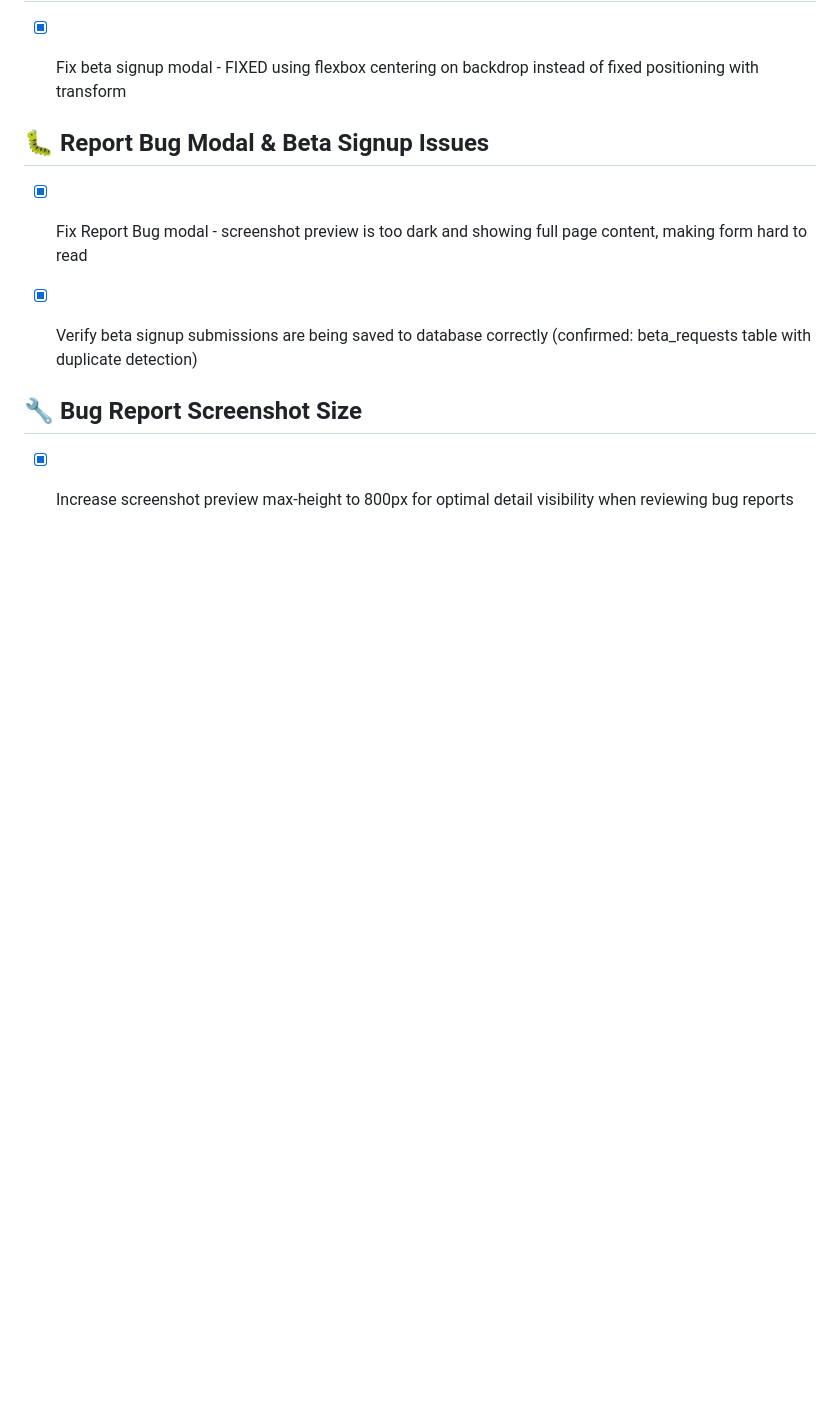
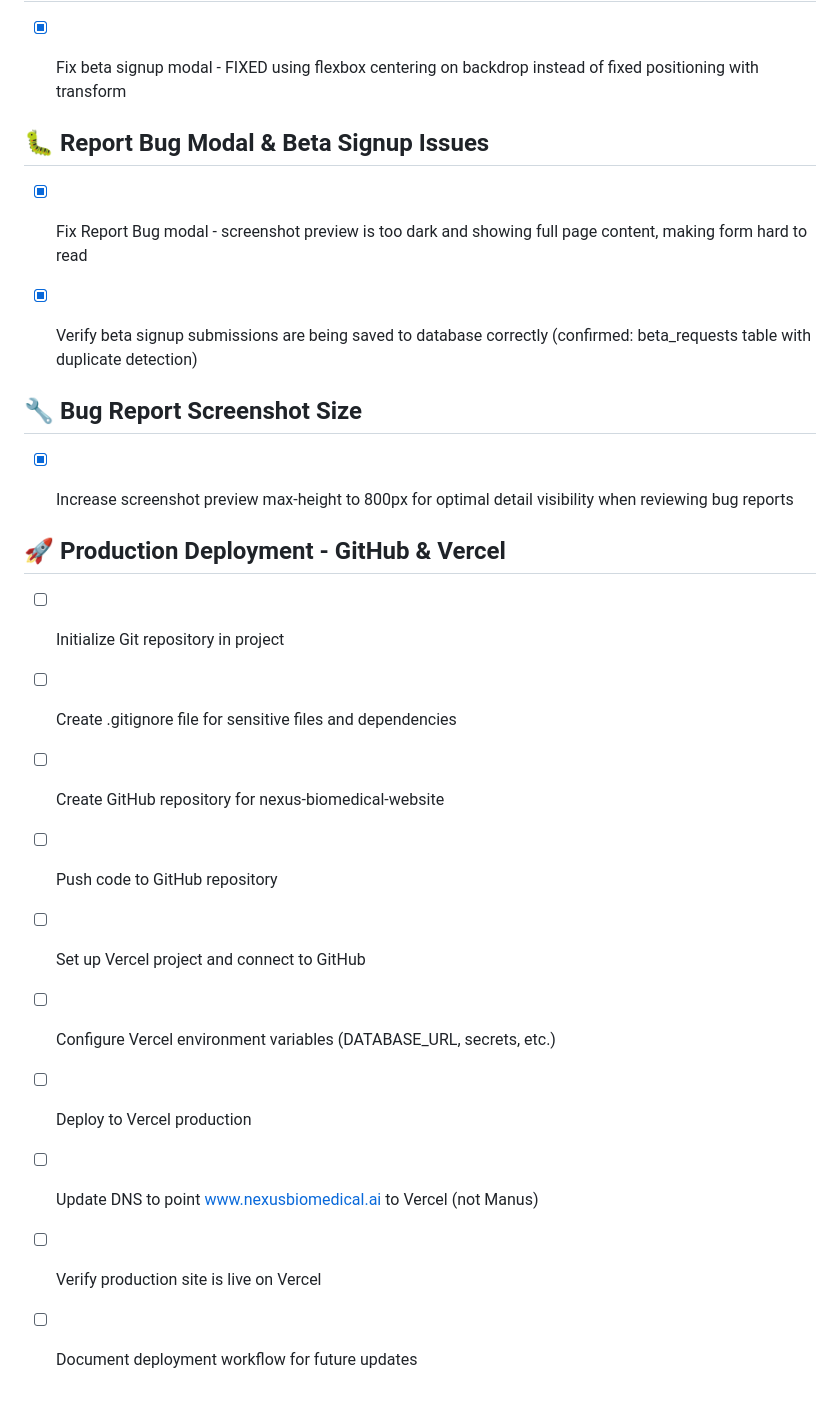
Before and after one commit to ybob247-del/nexus-biomedical-website, a Markdown page: todo.md, the part around the change. Rendered like a GitHub page; blank space fills up the shorter version.

Commit message:
Update todo.md with GitHub and Vercel deployment tasks

```diff
--- a/todo.md
+++ b/todo.md
@@ -1023,3 +1023,16 @@
 
 ## 🔧 Bug Report Screenshot Size
 - [x] Increase screenshot preview max-height to 800px for optimal detail visibility when reviewing bug reports
+
+
+## 🚀 Production Deployment - GitHub & Vercel
+- [ ] Initialize Git repository in project
+- [ ] Create .gitignore file for sensitive files and dependencies
+- [ ] Create GitHub repository for nexus-biomedical-website
+- [ ] Push code to GitHub repository
+- [ ] Set up Vercel project and connect to GitHub
+- [ ] Configure Vercel environment variables (DATABASE_URL, secrets, etc.)
+- [ ] Deploy to Vercel production
+- [ ] Update DNS to point www.nexusbiomedical.ai to Vercel (not Manus)
+- [ ] Verify production site is live on Vercel
+- [ ] Document deployment workflow for future updates
```
